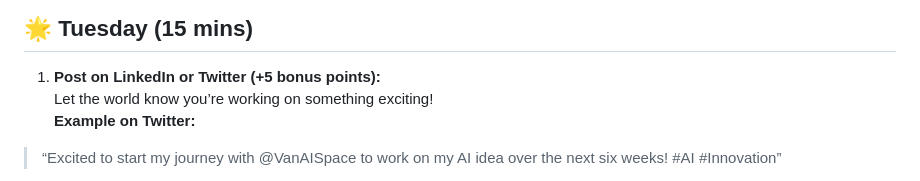
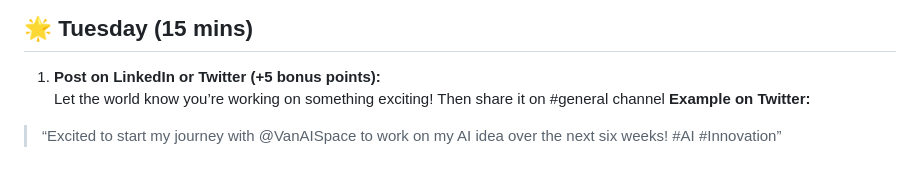
Before and after one commit to vancouver-ai-space/vancouver-ai-space, a Markdown page: week1.md, the part around the change. Rendered like a GitHub page.

```diff
--- a/week1.md
+++ b/week1.md
@@ -15,7 +15,7 @@ Everything you do earns points toward your Certificate of Completion (and braggi
 
 ## :star2: Tuesday (15 mins)
 1. **Post on LinkedIn or Twitter (+5 bonus points):**
-   Let the world know you’re working on something exciting!
+   Let the world know you’re working on something exciting! Then share it on #general channel
    **Example on Twitter:**
 > “Excited to start my journey with @VanAISpace to work on my AI idea over the next six weeks! #AI #Innovation”
 
```
